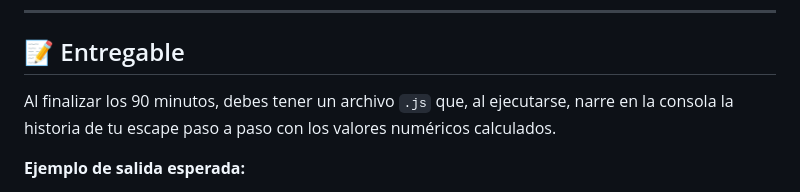
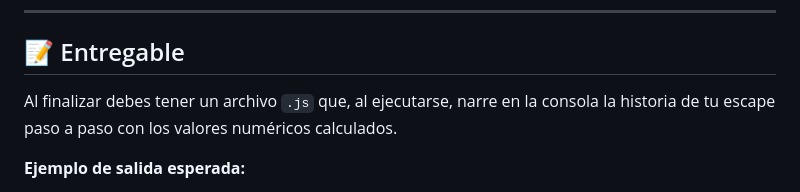
Before and after one commit to jpdhrelator/javascript-leccion-5-clase-2, a Markdown page: README.md, the part around the change. Rendered like a GitHub page.

Commit message:
correcoin

```diff
--- a/README.md
+++ b/README.md
@@ -84,7 +84,7 @@ Eres un **Cazador de Tesoros** atrapado en la mansión embrujada del *Conde Algo
 
 ## 📝 Entregable
 
-Al finalizar los 90 minutos, debes tener un archivo `.js` que, al ejecutarse, narre en la consola la historia de tu escape paso a paso con los valores numéricos calculados.
+Al finalizar debes tener un archivo `.js` que, al ejecutarse, narre en la consola la historia de tu escape paso a paso con los valores numéricos calculados.
 
 **Ejemplo de salida esperada:**
 
```
